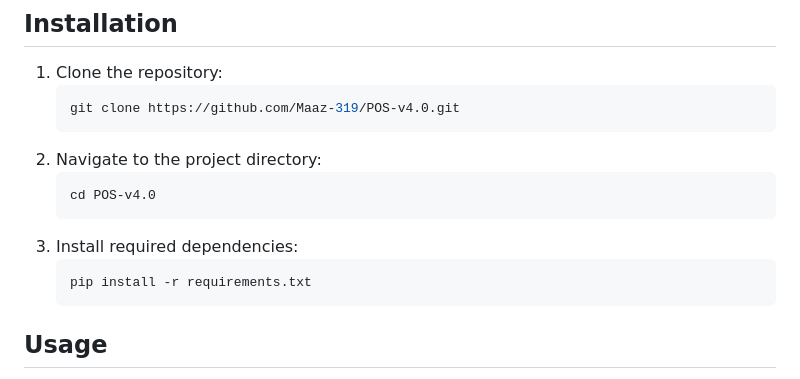
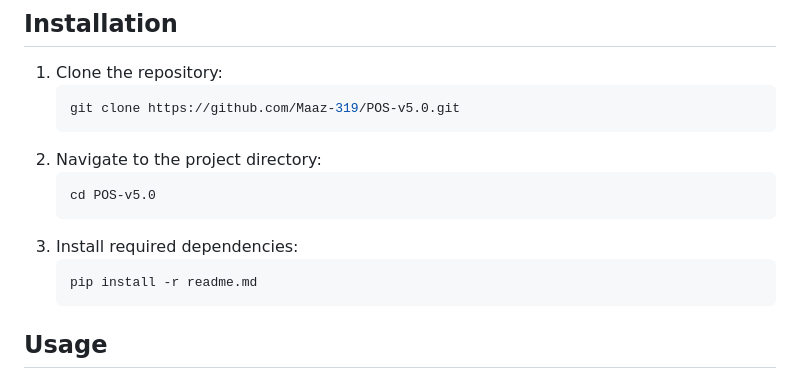
Before and after one commit to Maaz-319/Python, a Markdown page: POS/readme.md, the part around the change. Rendered like a GitHub page.

Commit message:
POS v5.0 Update readme.md

````diff
--- a/POS/readme.md
+++ b/POS/readme.md
@@ -42,15 +42,15 @@ POS-v5.0/
 
 1. Clone the repository:
     ```sh
-    git clone https://github.com/Maaz-319/POS-v4.0.git
+    git clone https://github.com/Maaz-319/POS-v5.0.git
     ```
 2. Navigate to the project directory:
     ```sh
-    cd POS-v4.0
+    cd POS-v5.0
     ```
 3. Install required dependencies:
     ```sh
-    pip install -r requirements.txt
+    pip install -r readme.md
     ```
 
 ## Usage
````
